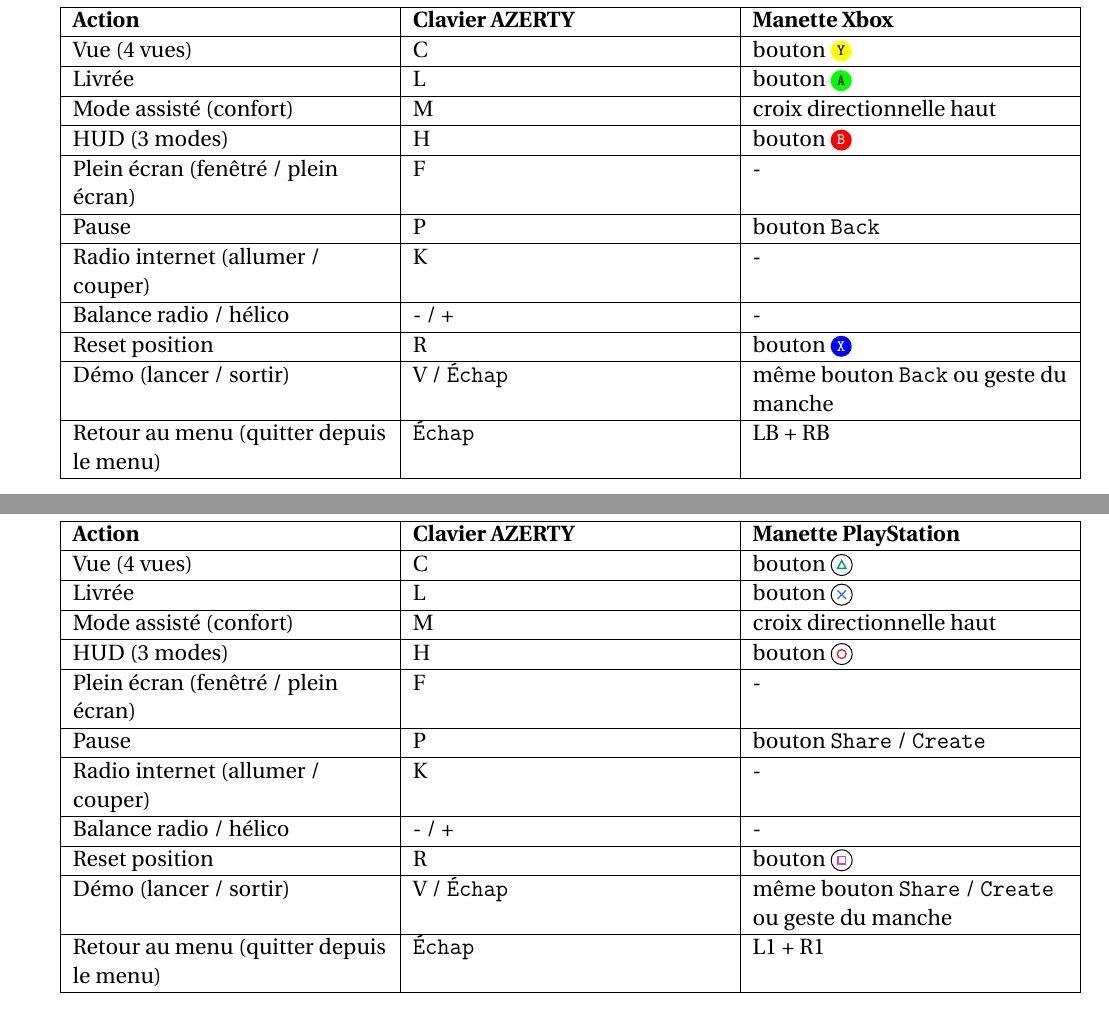
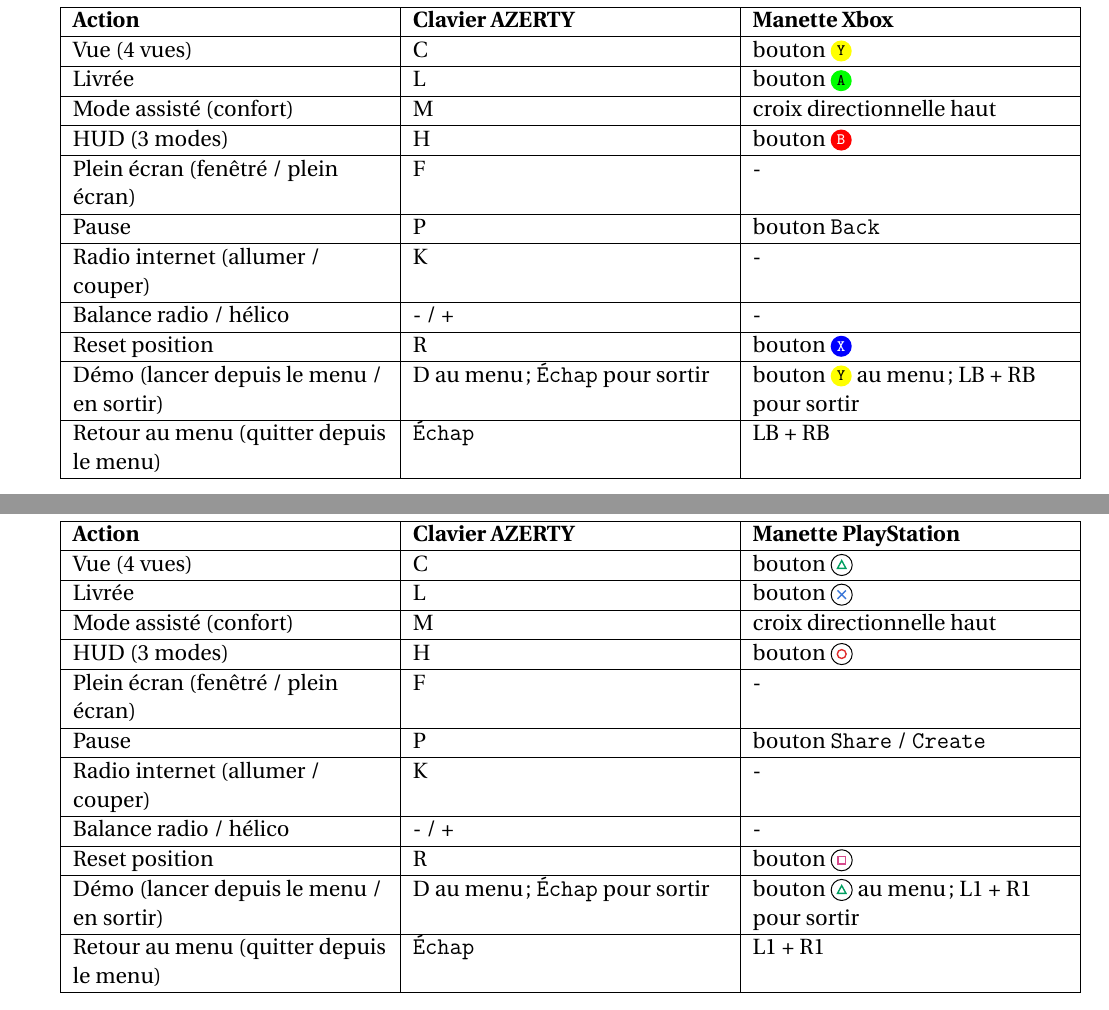
Before and after one commit to obook/artouste, a LaTeX document (docs/notice.tex): two parts of pages 2 and 4 of 4, joined at a grey line, cut so that both start at the same text. Compiled offline with pdfLaTeX.

Commit message:
Mettre a jour la notice : démo lancée depuis le menu
La démo ne se lance plus par la touche V mais depuis le menu de démarrage (touche D, bouton Y ou Triangle). Notice PDF recompilée.

```diff
--- a/docs/notice.tex
+++ b/docs/notice.tex
@@ -146,7 +146,7 @@
 \hline
 Reset position & R & bouton \boutonxbox{xbox_X_bleu}{white}{X} \\
 \hline
-D\'emo (lancer / sortir) & V / \texttt{\'Echap} & même bouton \texttt{Back} ou geste du manche \\
+D\'emo (lancer depuis le menu / en sortir) & D au menu ; \texttt{\'Echap} pour sortir & bouton \boutonxbox{xbox_Y_jaune}{black}{Y} au menu ; LB + RB pour sortir \\
 \hline
 Retour au menu (quitter depuis le menu) & \texttt{\'Echap} & LB + RB \\
 \hline
@@ -221,7 +221,7 @@
 \hline
 Reset position & R & bouton \symcarre{} \\
 \hline
-D\'emo (lancer / sortir) & V / \texttt{\'Echap} & même bouton \texttt{Share} / \texttt{Create} ou geste du manche \\
+D\'emo (lancer depuis le menu / en sortir) & D au menu ; \texttt{\'Echap} pour sortir & bouton \symtriangle{} au menu ; L1 + R1 pour sortir \\
 \hline
 Retour au menu (quitter depuis le menu) & \texttt{\'Echap} & L1 + R1 \\
 \hline
```
Also changed, not shown: docs/notice.pdf.
